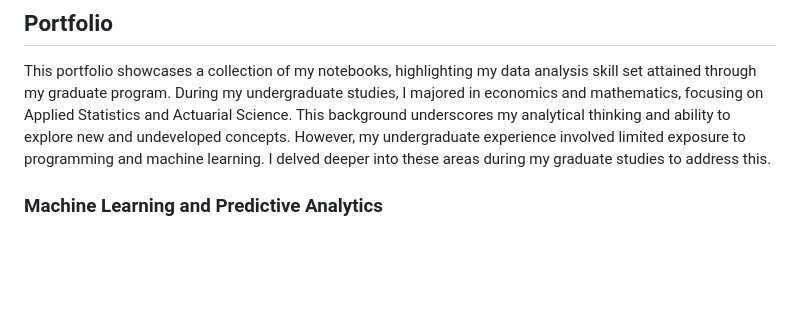
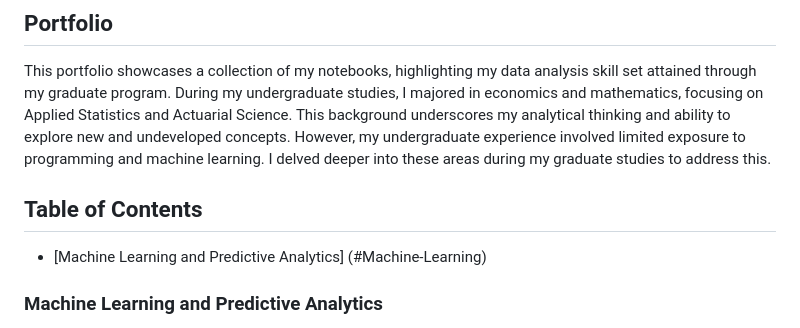
Before and after one commit to brando-williams/brando-williams, a Markdown page: README.md, the part around the change. Rendered like a GitHub page; blank space fills up the shorter version.

```diff
--- a/README.md
+++ b/README.md
@@ -12,6 +12,9 @@ My current work typically includes supporting various surveys by collecting data
 
 ## Portfolio
 This portfolio showcases a collection of my notebooks, highlighting my data analysis skill set attained through my graduate program. During my undergraduate studies, I majored in economics and mathematics, focusing on Applied Statistics and Actuarial Science. This background underscores my analytical thinking and ability to explore new and undeveloped concepts. However, my undergraduate experience involved limited exposure to programming and machine learning. I delved deeper into these areas during my graduate studies to address this.
+
+## Table of Contents
+- [Machine Learning and Predictive Analytics] (#Machine-Learning)
 
 ### Machine Learning and Predictive Analytics
 The main objective of this course is to obtain a comprehensive grasp of the theory and practical applications of supervised and unsupervised learning, covering topics such as regression, classification, and clustering. A vital component of this course is to develop further statistical software, which is utilized heavily in labs and assignments and may be encountered in practical applications outside the classroom.
```
